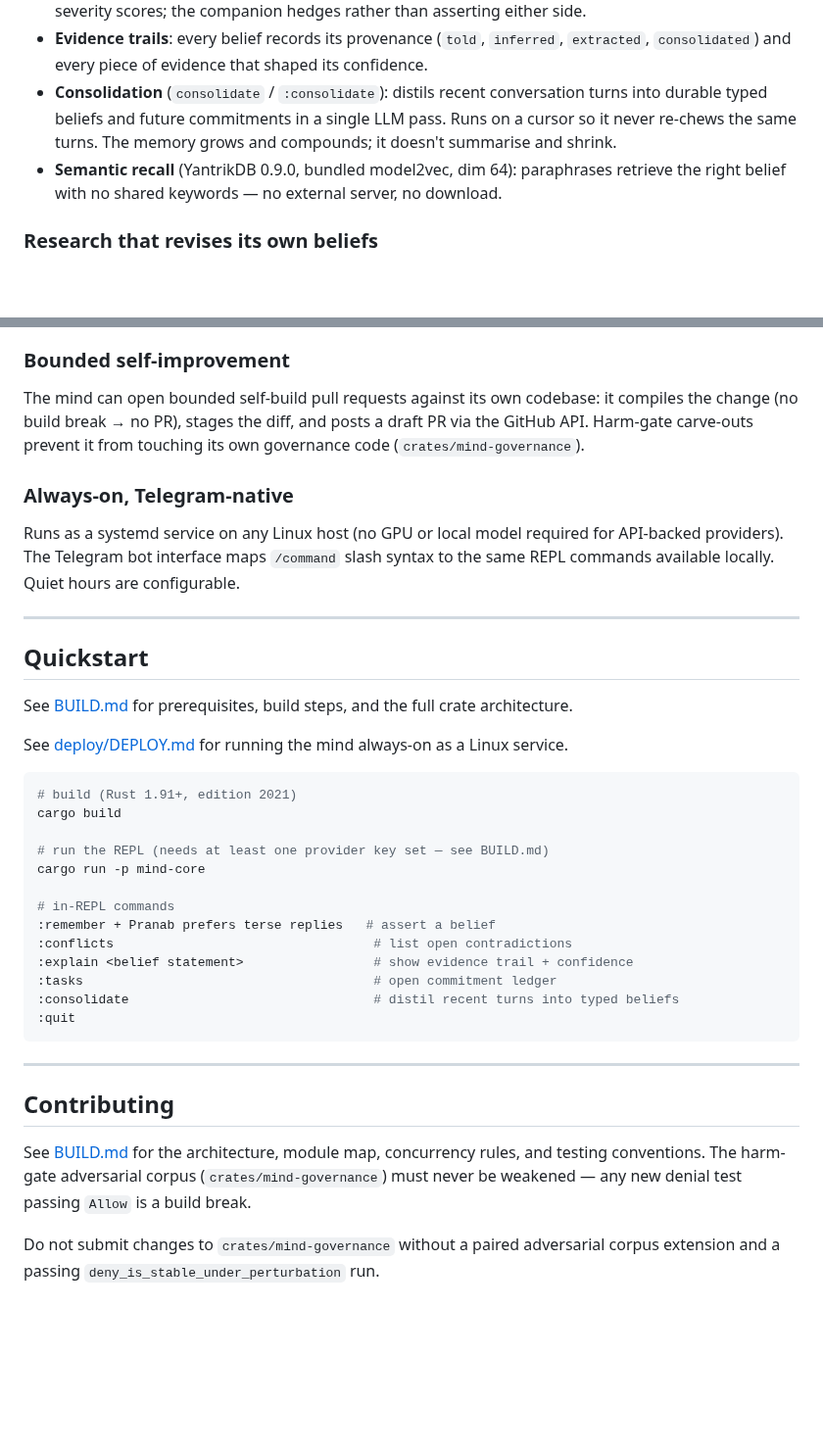
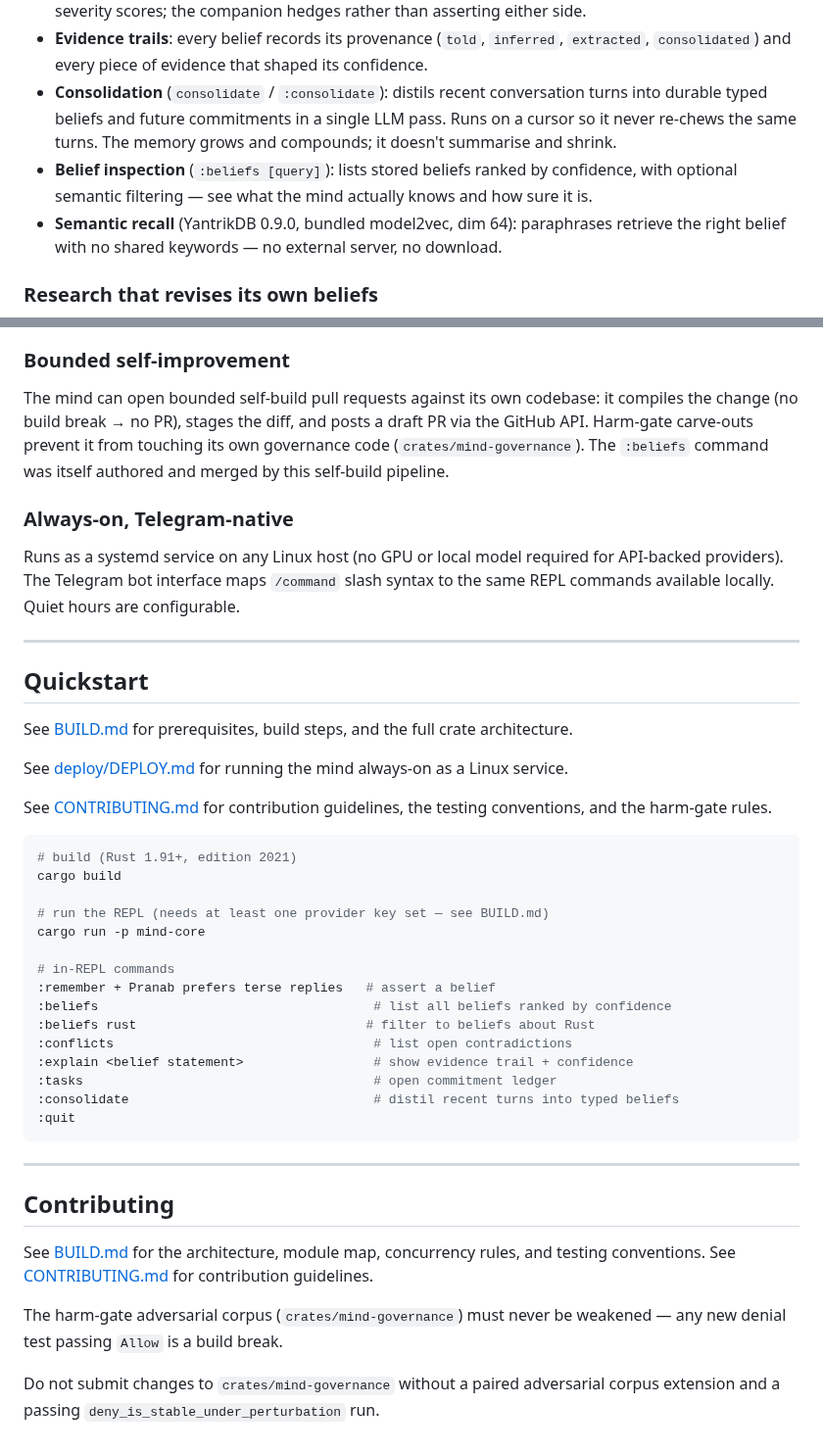
Before and after one commit to yantrikos/yantrik-mind, a Markdown page: README.md, 2 parts joined by grey strips. Shown at 98% size. GitHub-like rendering; blank space fills up the shorter version.

Commit message:
release: v0.1.1 — marketing README + notes (self-authored)

````diff
--- a/README.md
+++ b/README.md
@@ -40,6 +40,7 @@ This is the move flat-RAG companions structurally cannot make: there is no revis
 - **Contradiction detection** runs against the full cognitive graph. Conflicting beliefs are surfaced with severity scores; the companion hedges rather than asserting either side.
 - **Evidence trails**: every belief records its provenance (`told`, `inferred`, `extracted`, `consolidated`) and every piece of evidence that shaped its confidence.
 - **Consolidation** (`consolidate` / `:consolidate`): distils recent conversation turns into durable typed beliefs and future commitments in a single LLM pass. Runs on a cursor so it never re-chews the same turns. The memory grows and compounds; it doesn't summarise and shrink.
+- **Belief inspection** (`:beliefs [query]`): lists stored beliefs ranked by confidence, with optional semantic filtering — see what the mind actually knows and how sure it is.
 - **Semantic recall** (YantrikDB 0.9.0, bundled model2vec, dim 64): paraphrases retrieve the right belief with no shared keywords — no external server, no download.
 
 ### Research that revises its own beliefs
@@ -82,7 +83,7 @@ One inviolable rule, deterministic (no LLM in the loop — an LLM-evaluated gate
 - Adversarial corpus of known jailbreaks and injections is checked in and must stay denied — any regression is a build break.
 
 ### Bounded self-improvement
-The mind can open bounded self-build pull requests against its own codebase: it compiles the change (no build break → no PR), stages the diff, and posts a draft PR via the GitHub API. Harm-gate carve-outs prevent it from touching its own governance code (`crates/mind-governance`).
+The mind can open bounded self-build pull requests against its own codebase: it compiles the change (no build break → no PR), stages the diff, and posts a draft PR via the GitHub API. Harm-gate carve-outs prevent it from touching its own governance code (`crates/mind-governance`). The `:beliefs` command was itself authored and merged by this self-build pipeline.
 
 ### Always-on, Telegram-native
 Runs as a systemd service on any Linux host (no GPU or local model required for API-backed providers). The Telegram bot interface maps `/command` slash syntax to the same REPL commands available locally. Quiet hours are configurable.
@@ -95,6 +96,8 @@ See [BUILD.md](BUILD.md) for prerequisites, build steps, and the full crate arch
 
 See [deploy/DEPLOY.md](deploy/DEPLOY.md) for running the mind always-on as a Linux service.
 
+See [CONTRIBUTING.md](CONTRIBUTING.md) for contribution guidelines, the testing conventions, and the harm-gate rules.
+
 ```sh
 # build (Rust 1.91+, edition 2021)
 cargo build
@@ -104,6 +107,8 @@ cargo run -p mind-core
 
 # in-REPL commands
 :remember + Pranab prefers terse replies   # assert a belief
+:beliefs                                    # list all beliefs ranked by confidence
+:beliefs rust                              # filter to beliefs about Rust
 :conflicts                                  # list open contradictions
 :explain <belief statement>                 # show evidence trail + confidence
 :tasks                                      # open commitment ledger
@@ -115,6 +120,8 @@ cargo run -p mind-core
 
 ## Contributing
 
-See [BUILD.md](BUILD.md) for the architecture, module map, concurrency rules, and testing conventions. The harm-gate adversarial corpus (`crates/mind-governance`) must never be weakened — any new denial test passing `Allow` is a build break.
+See [BUILD.md](BUILD.md) for the architecture, module map, concurrency rules, and testing conventions. See [CONTRIBUTING.md](CONTRIBUTING.md) for contribution guidelines.
+
+The harm-gate adversarial corpus (`crates/mind-governance`) must never be weakened — any new denial test passing `Allow` is a build break.
 
 Do not submit changes to `crates/mind-governance` without a paired adversarial corpus extension and a passing `deny_is_stable_under_perturbation` run.
````
Also changed, not shown: RELEASE_NOTES.md (+47 -11 lines).
